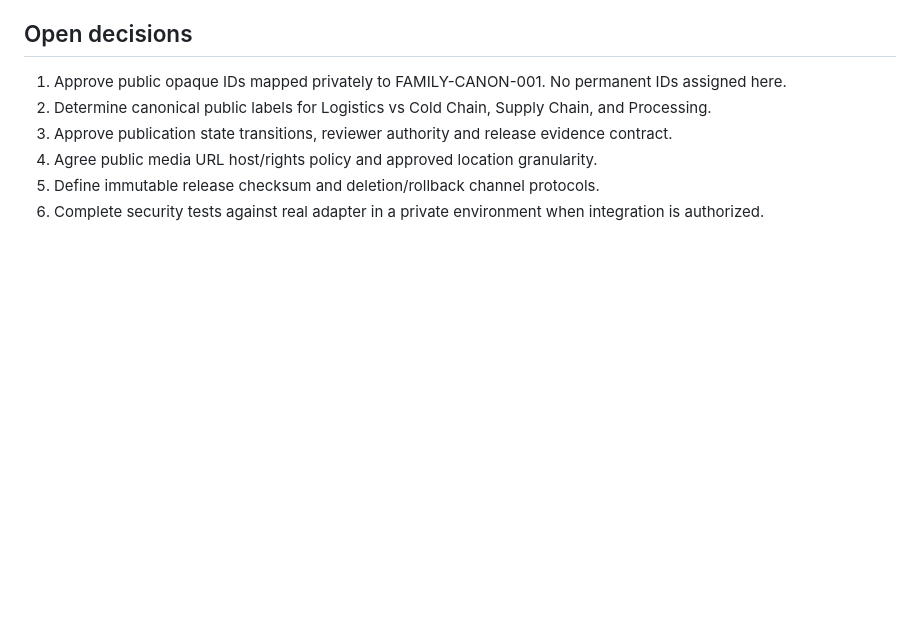
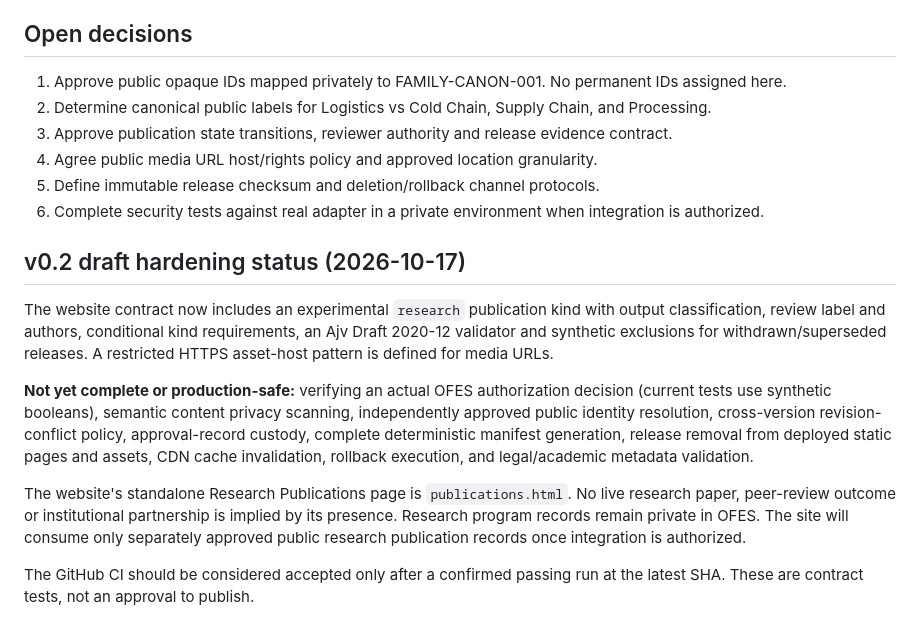
Before and after one commit to taiwoolayori/Tidal-Website, a Markdown page: contracts/ofes-publication/README.md, the part around the change. GitHub-like rendering; blank space fills up the shorter version.

Commit message:
Document v0.2 draft test coverage and outstanding safety boundaries

```diff
--- a/contracts/ofes-publication/README.md
+++ b/contracts/ofes-publication/README.md
@@ -39,3 +39,13 @@ Run `node contracts/ofes-publication/test-contract.mjs` to test mock export beha
 4. Agree public media URL host/rights policy and approved location granularity.
 5. Define immutable release checksum and deletion/rollback channel protocols.
 6. Complete security tests against real adapter in a private environment when integration is authorized.
+
+## v0.2 draft hardening status (2026-10-17)
+
+The website contract now includes an experimental `research` publication kind with output classification, review label and authors, conditional kind requirements, an Ajv Draft 2020-12 validator and synthetic exclusions for withdrawn/superseded releases. A restricted HTTPS asset-host pattern is defined for media URLs.
+
+**Not yet complete or production-safe:** verifying an actual OFES authorization decision (current tests use synthetic booleans), semantic content privacy scanning, independently approved public identity resolution, cross-version revision-conflict policy, approval-record custody, complete deterministic manifest generation, release removal from deployed static pages and assets, CDN cache invalidation, rollback execution, and legal/academic metadata validation.
+
+The website's standalone Research Publications page is `publications.html`. No live research paper, peer-review outcome or institutional partnership is implied by its presence. Research program records remain private in OFES. The site will consume only separately approved public research publication records once integration is authorized.
+
+The GitHub CI should be considered accepted only after a confirmed passing run at the latest SHA. These are contract tests, not an approval to publish.
```
